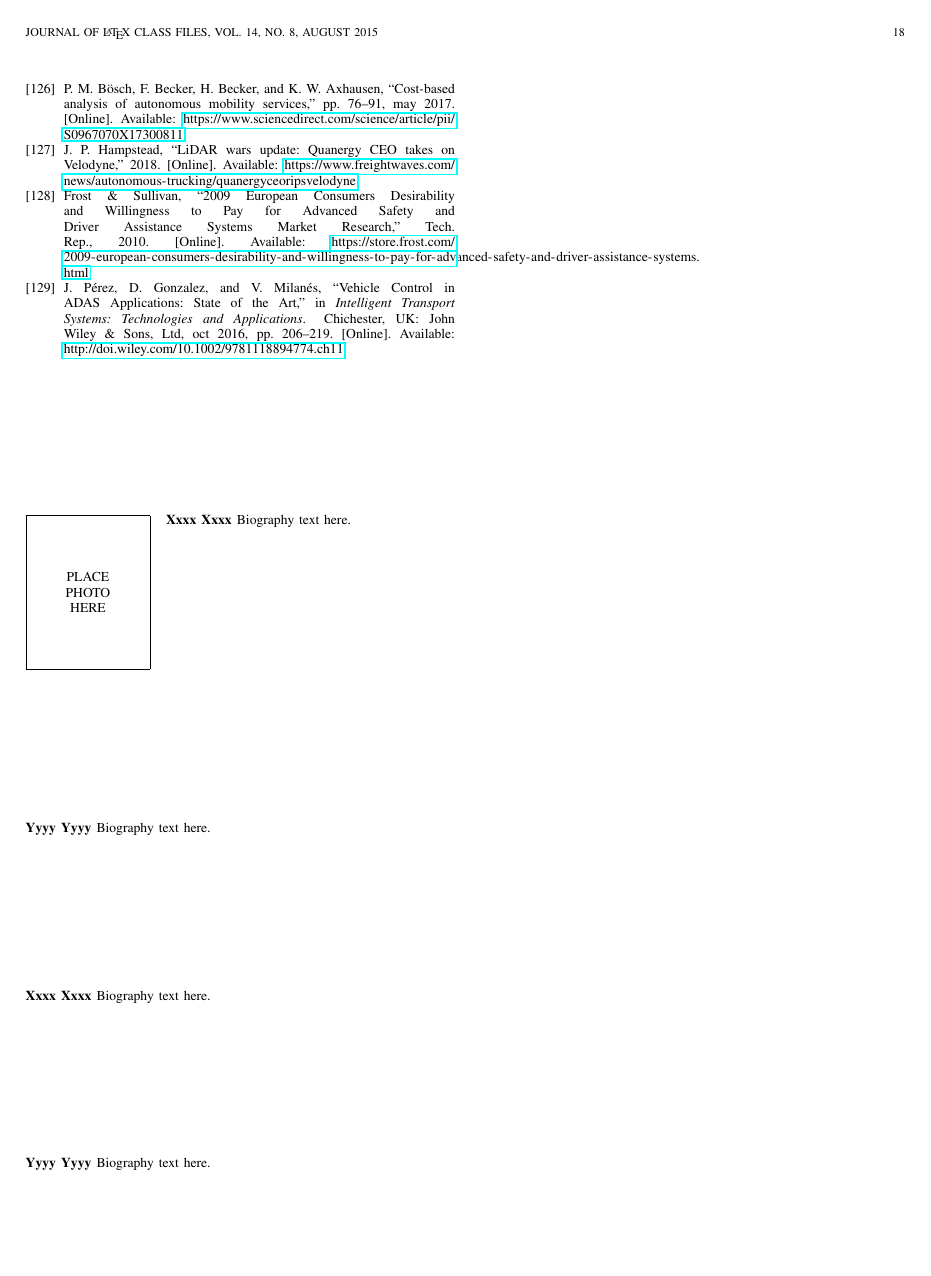
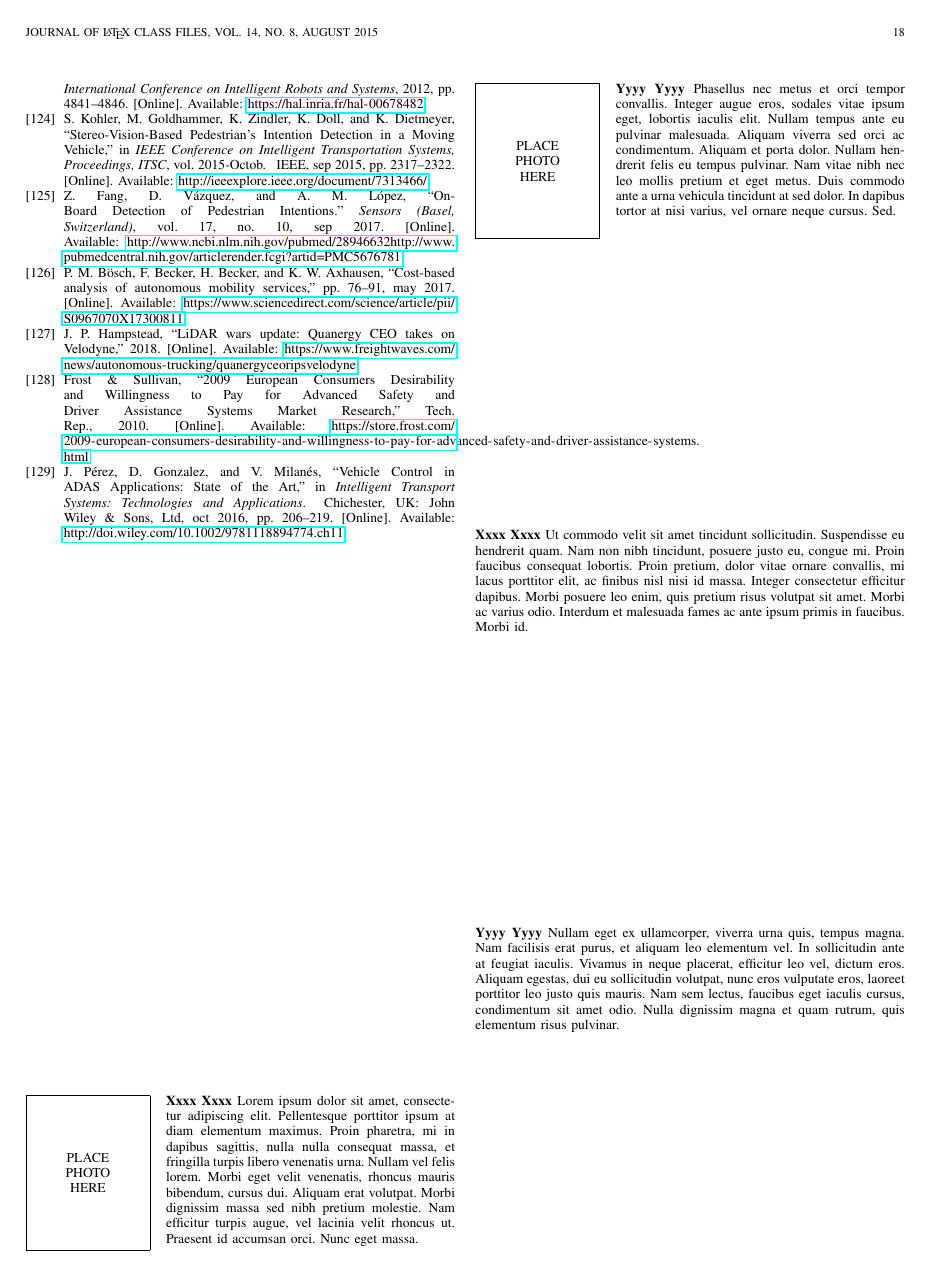
Before and after one commit to enriquemarti/2018_review_sensores_percepcion_ADAS, a LaTeX paper (main.tex): page 18 of 18. Compiled offline with pdfLaTeX; a missing font is replaced by an installed copy or a similar font; a LaTeX package or settings file that is missing is left out.

Commit message:
Lorem Ipsum in intro/acknowledgement

```diff
--- a/main.tex
+++ b/main.tex
@@ -563,24 +570,46 @@ The authors would like to thank...
 % or if you just want to reserve a space for a photo:
 
 \begin{IEEEbiography}{Xxxx Xxxx}
-Biography text here.
+Lorem ipsum dolor sit amet, consectetur adipiscing elit. Pellentesque porttitor
+ipsum at diam elementum maximus. Proin pharetra, mi in dapibus sagittis, nulla
+nulla consequat massa, et fringilla turpis libero venenatis urna. Nullam vel
+felis lorem. Morbi eget velit venenatis, rhoncus mauris bibendum, cursus dui.
+Aliquam erat volutpat. Morbi dignissim massa sed nibh pretium molestie. Nam
+efficitur turpis augue, vel lacinia velit rhoncus ut. Praesent id accumsan
+orci. Nunc eget massa.
 \end{IEEEbiography}
 
 % if you will not have a photo at all:
-\begin{IEEEbiographynophoto}{Yyyy Yyyy}
-Biography text here.
-\end{IEEEbiographynophoto}
+\begin{IEEEbiography}{Yyyy Yyyy}
+Phasellus nec metus et orci tempor convallis. Integer augue eros, sodales vitae
+ipsum eget, lobortis iaculis elit. Nullam tempus ante eu pulvinar malesuada.
+Aliquam viverra sed orci ac condimentum. Aliquam et porta dolor. Nullam
+hendrerit felis eu tempus pulvinar. Nam vitae nibh nec leo mollis pretium et
+eget metus. Duis commodo ante a urna vehicula tincidunt at sed dolor. In
+dapibus tortor at nisi varius, vel ornare neque cursus. Sed.
+\end{IEEEbiography}
 
 % insert where needed to balance the two columns on the last page with
 % biographies
 %\newpage
 
 \begin{IEEEbiographynophoto}{Xxxx Xxxx}
-    Biography text here.
+Ut commodo velit sit amet tincidunt sollicitudin. Suspendisse eu hendrerit
+quam. Nam non nibh tincidunt, posuere justo eu, congue mi. Proin faucibus
+consequat lobortis. Proin pretium, dolor vitae ornare convallis, mi lacus
+porttitor elit, ac finibus nisl nisi id massa. Integer consectetur efficitur
+dapibus. Morbi posuere leo enim, quis pretium risus volutpat sit amet. Morbi ac
+varius odio. Interdum et malesuada fames ac ante ipsum primis in faucibus.
+Morbi id.
 \end{IEEEbiographynophoto}
 
 \begin{IEEEbiographynophoto}{Yyyy Yyyy}
-    Biography text here.
+Nullam eget ex ullamcorper, viverra urna quis, tempus magna. Nam facilisis erat
+purus, et aliquam leo elementum vel. In sollicitudin ante at feugiat iaculis.
+Vivamus in neque placerat, efficitur leo vel, dictum eros. Aliquam egestas, dui
+eu sollicitudin volutpat, nunc eros vulputate eros, laoreet porttitor leo justo
+quis mauris. Nam sem lectus, faucibus eget iaculis cursus, condimentum sit amet
+odio. Nulla dignissim magna et quam rutrum, quis elementum risus pulvinar.
 \end{IEEEbiographynophoto}
 
 % You can push biographies down or up by placing
```
Also changed, not shown: main.tex (9 more changed lines).
